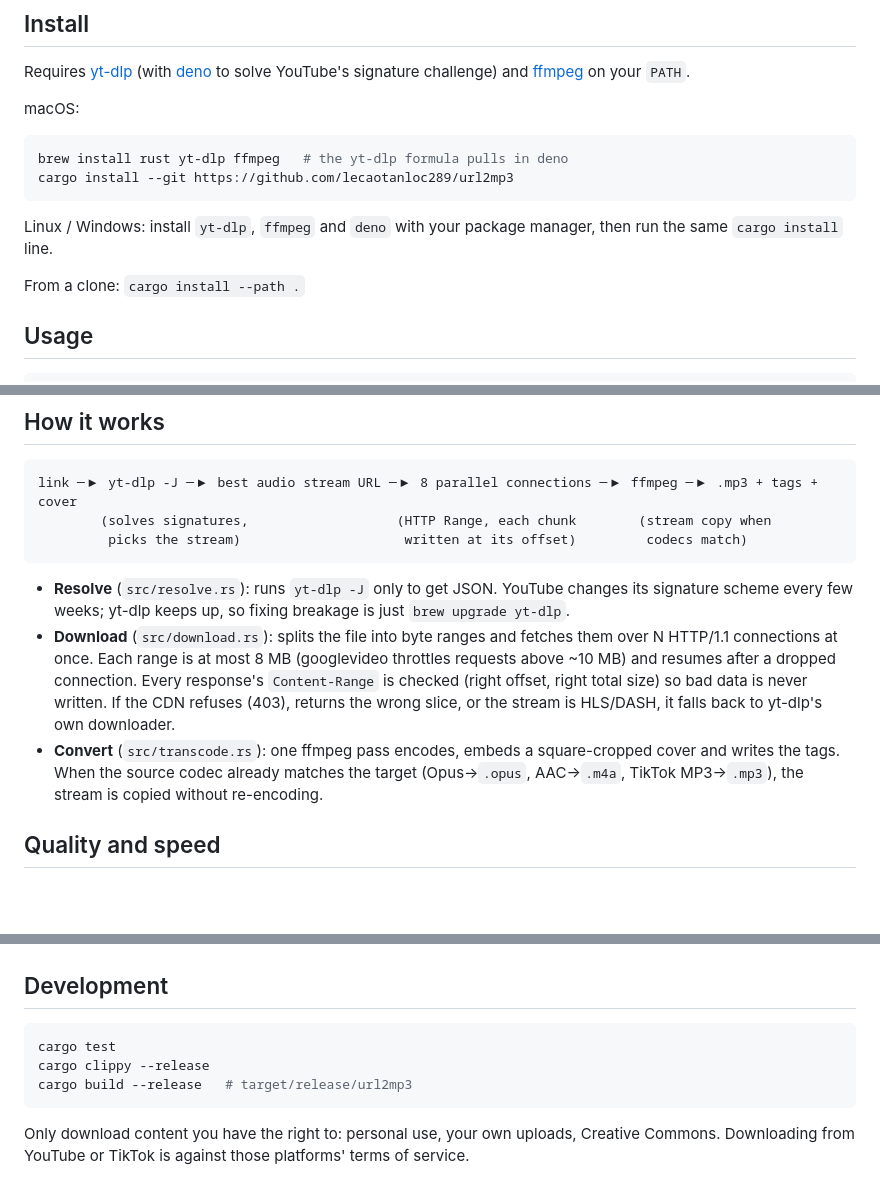
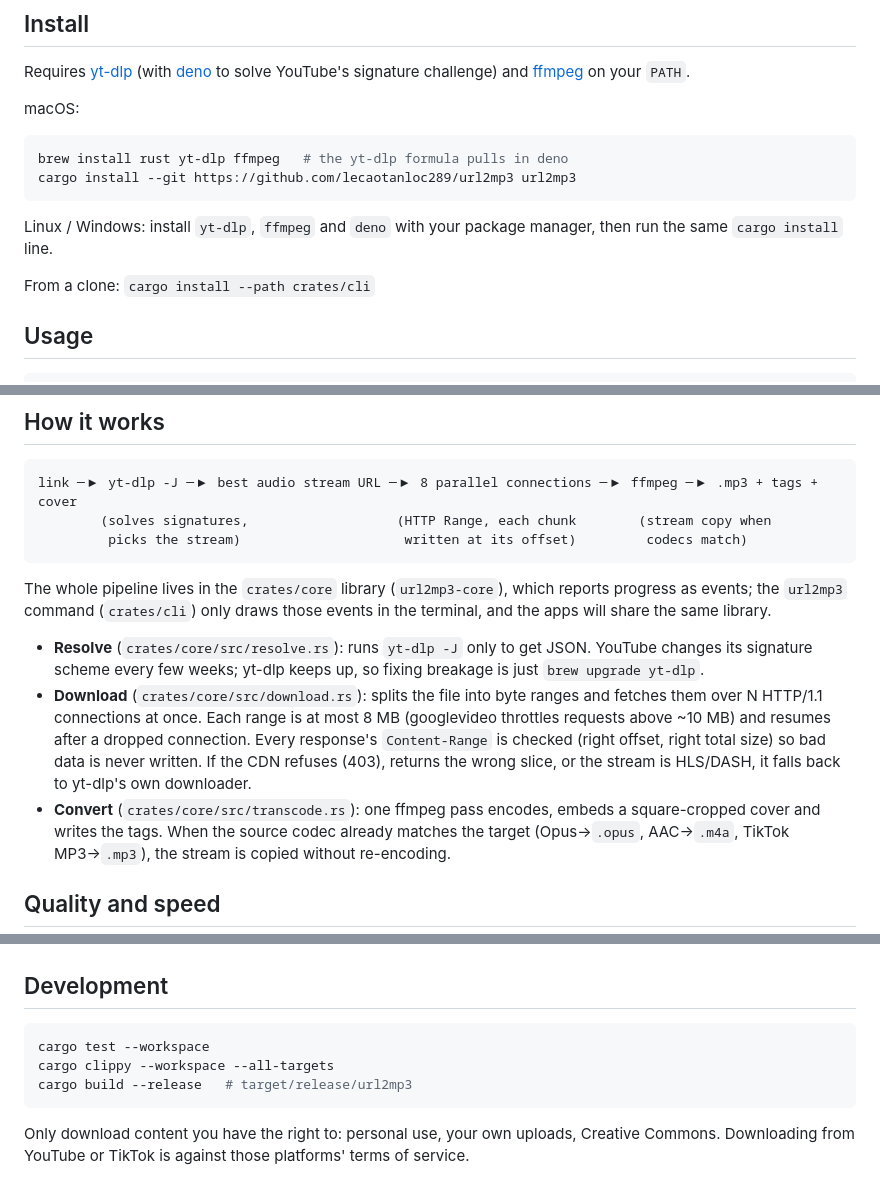
Before and after one commit to lecaotanloc289/url2mp3, a Markdown page: README.md, 3 parts joined by grey strips. Rendered like a GitHub page; blank space fills up the shorter version.

````diff
--- a/README.md
+++ b/README.md
@@ -17,13 +17,13 @@ macOS:
 
 ```bash
 brew install rust yt-dlp ffmpeg   # the yt-dlp formula pulls in deno
-cargo install --git https://github.com/lecaotanloc289/url2mp3
+cargo install --git https://github.com/lecaotanloc289/url2mp3 url2mp3
 ```
 
 Linux / Windows: install `yt-dlp`, `ffmpeg` and `deno` with your package manager, then run the
 same `cargo install` line.
 
-From a clone: `cargo install --path .`
+From a clone: `cargo install --path crates/cli`
 
 ## Usage
 
@@ -57,15 +57,19 @@ link ─▶ yt-dlp -J ─▶ best audio stream URL ─▶ 8 parallel connections
          picks the stream)                     written at its offset)         codecs match)
 ```
 
-- **Resolve** (`src/resolve.rs`): runs `yt-dlp -J` only to get JSON. YouTube changes its
+The whole pipeline lives in the `crates/core` library (`url2mp3-core`), which reports progress as
+events; the `url2mp3` command (`crates/cli`) only draws those events in the terminal, and the apps
+will share the same library.
+
+- **Resolve** (`crates/core/src/resolve.rs`): runs `yt-dlp -J` only to get JSON. YouTube changes its
   signature scheme every few weeks; yt-dlp keeps up, so fixing breakage is just
   `brew upgrade yt-dlp`.
-- **Download** (`src/download.rs`): splits the file into byte ranges and fetches them over N
+- **Download** (`crates/core/src/download.rs`): splits the file into byte ranges and fetches them over N
   HTTP/1.1 connections at once. Each range is at most 8 MB (googlevideo throttles requests above
   ~10 MB) and resumes after a dropped connection. Every response's `Content-Range` is checked
   (right offset, right total size) so bad data is never written. If the CDN refuses (403),
   returns the wrong slice, or the stream is HLS/DASH, it falls back to yt-dlp's own downloader.
-- **Convert** (`src/transcode.rs`): one ffmpeg pass encodes, embeds a square-cropped cover and
+- **Convert** (`crates/core/src/transcode.rs`): one ffmpeg pass encodes, embeds a square-cropped cover and
   writes the tags. When the source codec already matches the target (Opus→`.opus`, AAC→`.m4a`,
   TikTok MP3→`.mp3`), the stream is copied without re-encoding.
 
@@ -92,8 +96,8 @@ link ─▶ yt-dlp -J ─▶ best audio stream URL ─▶ 8 parallel connections
 ## Development
 
 ```bash
-cargo test
-cargo clippy --release
+cargo test --workspace
+cargo clippy --workspace --all-targets
 cargo build --release   # target/release/url2mp3
 ```
 
````
Also changed, not shown: README.vi.md (+14 -7 lines).
